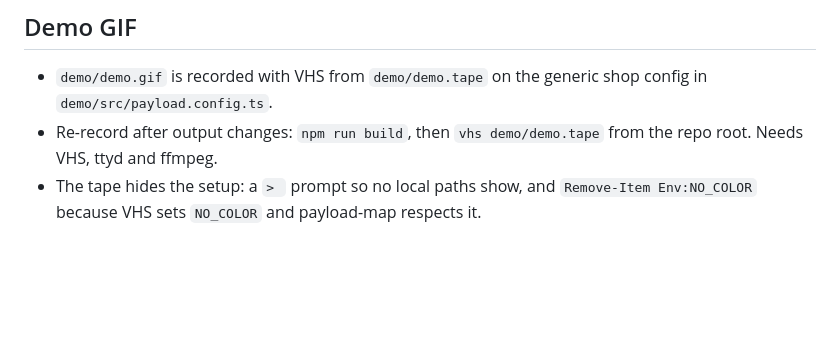
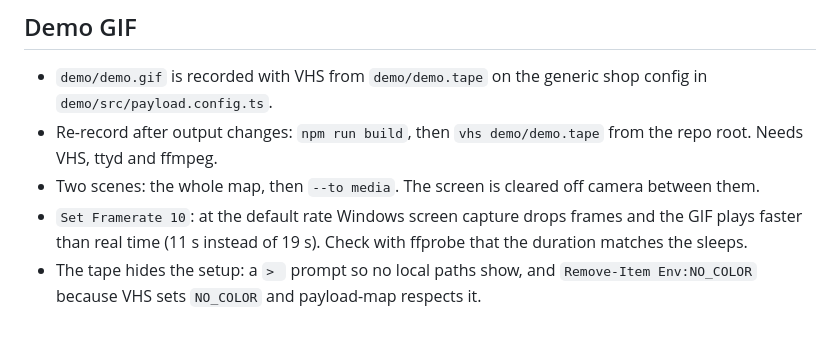
Before and after one commit to J0Money/payload-map, a Markdown page: CLAUDE.md, the part around the change. Rendered like a GitHub page; blank space fills up the shorter version.

```diff
--- a/CLAUDE.md
+++ b/CLAUDE.md
@@ -73,4 +73,6 @@ Relations inside a richText field get `"richText": true` (the key is left out ot
 
 - `demo/demo.gif` is recorded with VHS from `demo/demo.tape` on the generic shop config in `demo/src/payload.config.ts`.
 - Re-record after output changes: `npm run build`, then `vhs demo/demo.tape` from the repo root. Needs VHS, ttyd and ffmpeg.
+- Two scenes: the whole map, then `--to media`. The screen is cleared off camera between them.
+- `Set Framerate 10`: at the default rate Windows screen capture drops frames and the GIF plays faster than real time (11 s instead of 19 s). Check with ffprobe that the duration matches the sleeps.
 - The tape hides the setup: a `> ` prompt so no local paths show, and `Remove-Item Env:NO_COLOR` because VHS sets `NO_COLOR` and payload-map respects it.
```
Also changed, not shown: demo/demo.gif, 2 other files.
